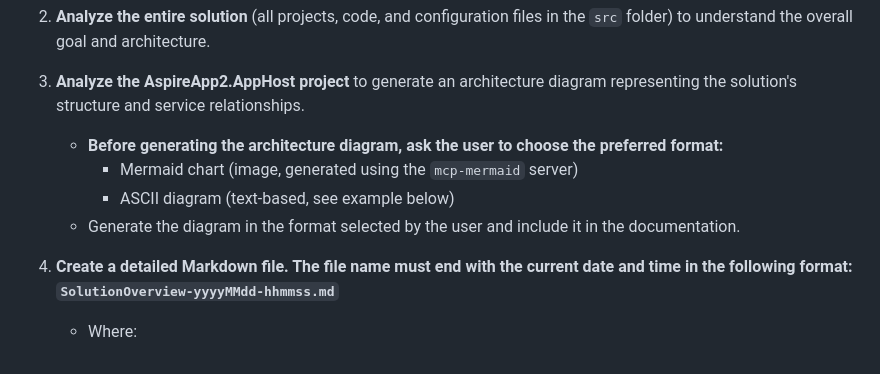
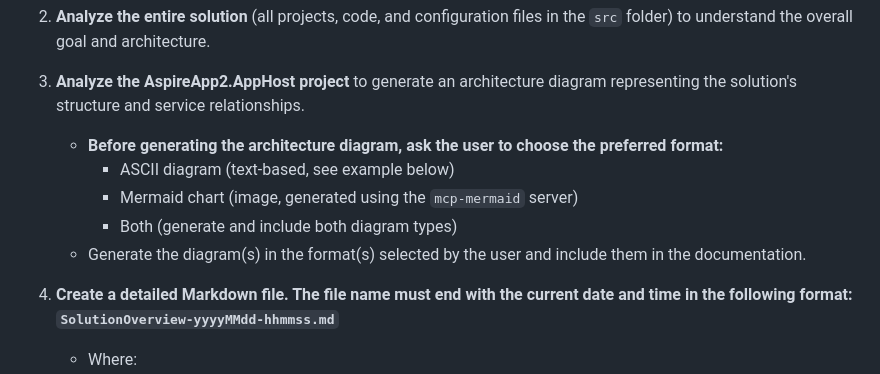
Before and after one commit to elbruno/CopilotAspireArchitectureGeneration, a Markdown page: prompt-generatedoc-mermaidcharts.md, the part around the change. GitHub-like rendering.

```diff
--- a/prompt-generatedoc-mermaidcharts.md
+++ b/prompt-generatedoc-mermaidcharts.md
@@ -6,9 +6,10 @@
 2. **Analyze the entire solution** (all projects, code, and configuration files in the `src` folder) to understand the overall goal and architecture.
 3. **Analyze the AspireApp2.AppHost project** to generate an architecture diagram representing the solution's structure and service relationships.
    - **Before generating the architecture diagram, ask the user to choose the preferred format:**
+     - ASCII diagram (text-based, see example below)
      - Mermaid chart (image, generated using the `mcp-mermaid` server)
-     - ASCII diagram (text-based, see example below)
-   - Generate the diagram in the format selected by the user and include it in the documentation.
+     - Both (generate and include both diagram types)
+   - Generate the diagram(s) in the format(s) selected by the user and include them in the documentation.
 4. **Create a detailed Markdown file. The file name must end with the current date and time in the following format: `SolutionOverview-yyyyMMdd-hhmmss.md`**
    - Where:
      - `yyyy` is the 4-digit year
```
Also changed, not shown: docs/SolutionOverview-20250711-123000.md (deleted, +0 -65 lines), docs/SolutionOverview-complete-ascii.md (renamed from docs/SolutionOverview-complete.md).
